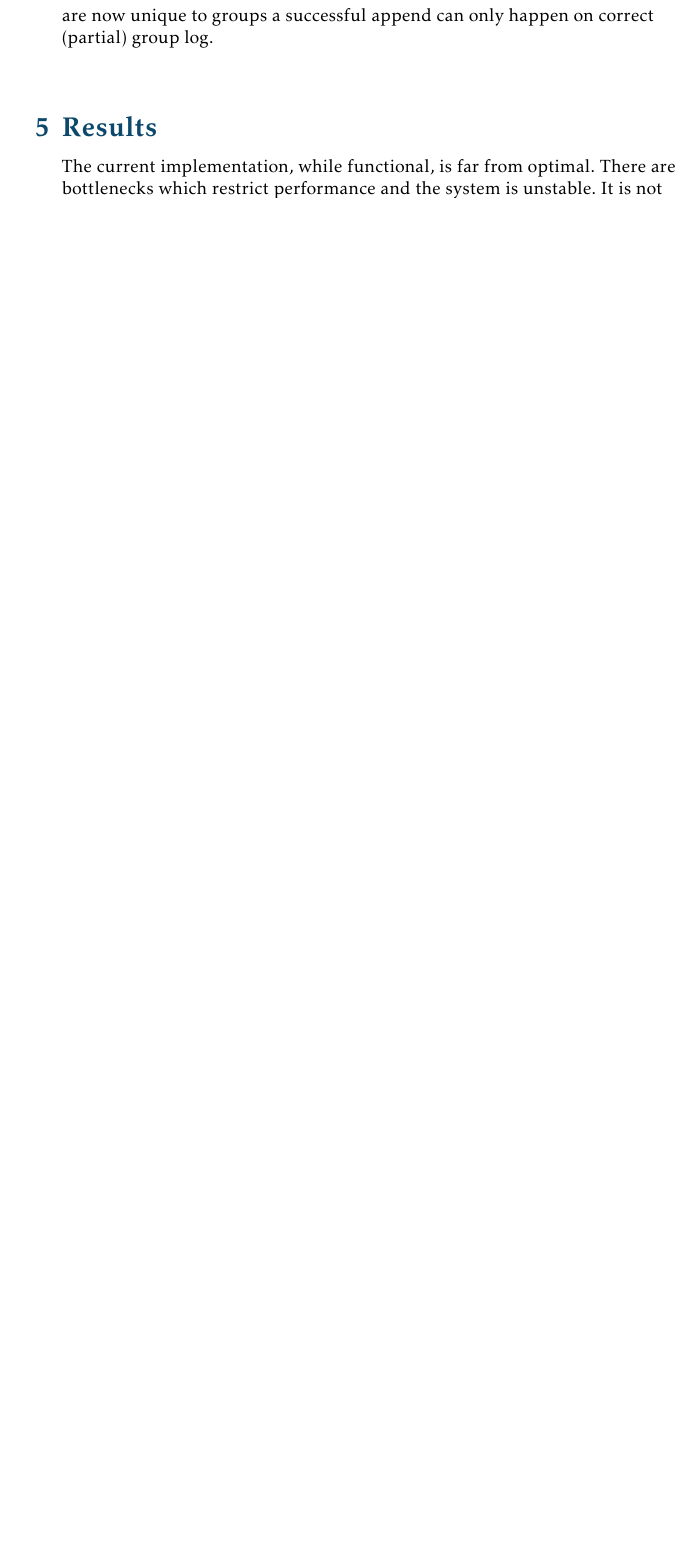
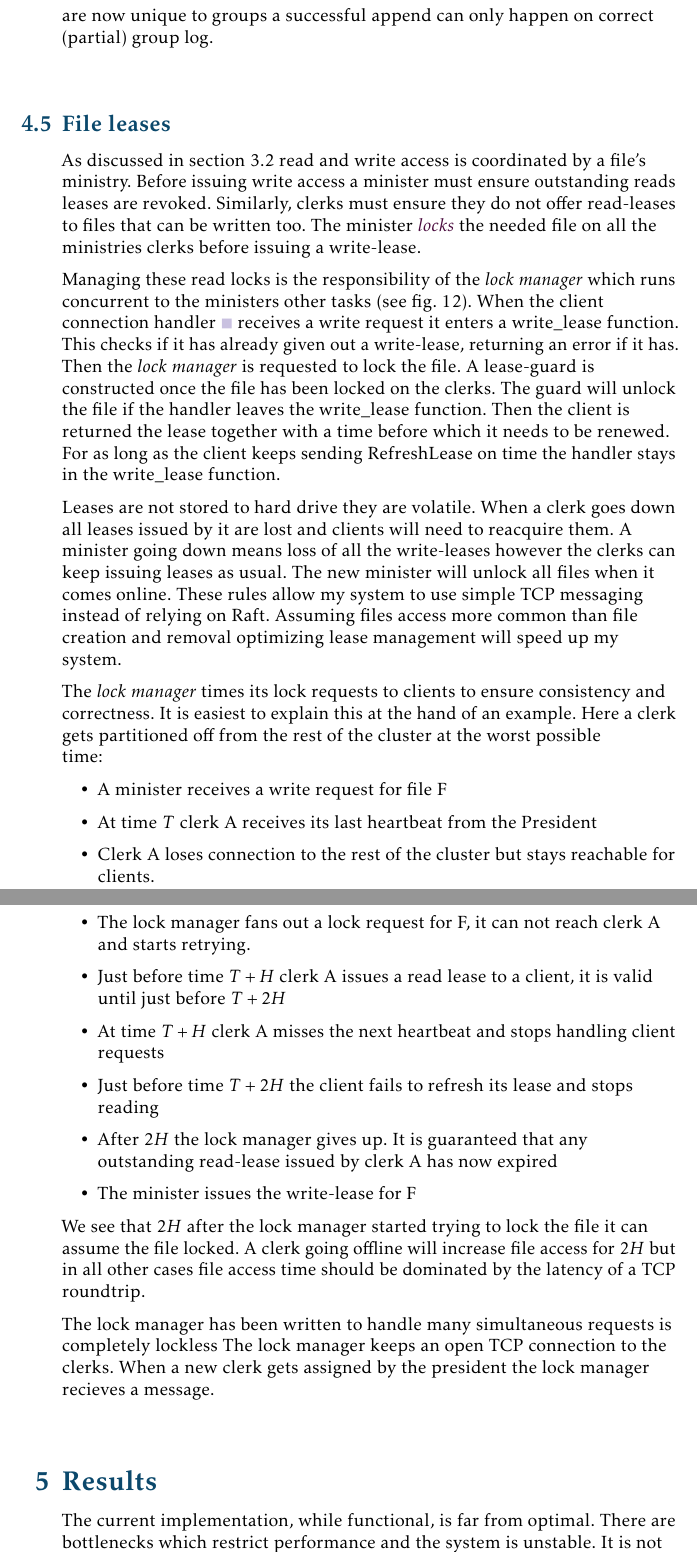
Before and after one commit to dvdsk/Thesis, a LaTeX document (report/main.tex, which reads report/content/implementation.tex): part of page 36 of 40 before the commit and two parts of pages 36 and 37 of 41 after it, the two joined at a grey line, cut so that both start at the same text, the shorter picture padded with empty space. Compiled offline with pdfLaTeX.

Commit message:
adds section on File leases

```diff
--- a/report/content/implementation.tex
+++ b/report/content/implementation.tex
@@ -133,15 +133,32 @@ To solve the first we make the third party change the term of the leader when it
 
 As the highest number is always unique this coincidentally also solves our second problem. The correct log for each group now has an increasing sequence of unique terms. If a node receives an append request and its previous log entries term and index do not match that of the leader it rejects the request. The leader then starts sending older log entries\footnote{This is optimized in \name{} by clearing the entire log if a clerk came from another ministry}. Given terms are now unique to groups a successful append can only happen on correct (partial) group log.
 
+\subsection{File leases}
+As discussed in \cref{sec:arch} read and write access is coordinated by a file's ministry. Before issuing write access a minister must ensure outstanding reads leases are revoked. Similarly, clerks must ensure they do not offer read-leases to files that can be written too. The minister \emph{locks} the needed file on all the ministries clerks before issuing a write-lease.
 
+Managing these read locks is the responsibility of the \textit{lock manager} which runs concurrent to the ministers other tasks (see~\cref{fig:tree}). When the client connection handler \straightTasksLeg{} receives a write request it enters a \rust{write_lease} function. This checks if it has already given out a write-lease, returning an error if it has. Then the \textit{lock manager} is requested to lock the file. A lease-guard is constructed once the file has been locked on the clerks. The guard will unlock the file if the handler leaves the \rust{write_lease} function. Then the client is returned the lease together with a time before which it needs to be renewed. For as long as the client keeps sending \rust{RefreshLease} on time the handler stays in the \rust{write_lease} function.
 
-% (mathy) conditions from
-% note all are ranged just range > file for unranged
-% mocking
-% async
-% find amds:
-% 	- use sorted loadbalance db
-% 	- find suffix that matches end part of target path
-% subset of \ac{posix} that is implemented
+Leases are not stored to hard drive they are volatile. When a clerk goes down all leases issued by it are lost and clients will need to reacquire them. A minister going down means loss of all the write-leases however the clerks can keep issuing leases as usual. The new minister will unlock all files when it comes online. These rules allow \name{} to use simple TCP messaging instead of relying on \raft{}. Assuming files access more common than file creation and removal optimizing lease management will speed up \name{}.
+
+The \textit{lock manager} times its lock requests to clients to ensure consistency and correctness. It is easiest to explain this at the hand of an example. Here a clerk gets partitioned off from the rest of the cluster at the worst possible time:
 %
-% use rust borrow to enforce correctness (ElectionDataGuard)
+\begin{itemize}
+	\item A minister receives a write request for file F
+	\item At time $T$ clerk A receives its last heartbeat from the President
+	\item Clerk A loses connection to the rest of the cluster but stays reachable for clients.
+	\item The lock manager fans out a lock request for F, it can not reach clerk A and starts retrying.
+	\item Just before time $T+H$ clerk A issues a read lease to a client, it is valid until just before $T+2H$
+	\item At time $T+H$ clerk A misses the next heartbeat and stops handling client requests
+	\item Just before time $T+2H$ the client fails to refresh its lease and stops reading
+	\item After $2H$ the lock manager gives up. It is guaranteed that any outstanding read-lease issued by clerk A has now expired
+	\item The minister issues the write-lease for F
+\end{itemize}
+%
+We see that $2H$ after the lock manager started trying to lock the file it can assume the file locked. A clerk going offline will increase file access for $2H$ but in all other cases file access time should be dominated by the latency of a TCP roundtrip.
+
+The lock manager has been written to handle many simultaneous requests is completely lockless
+The lock manager keeps an open TCP connection to the clerks. When a new clerk gets assigned by the president the lock manager recieves a message.
+
+% note issues:
+% imposter can send lock request (node that fell asleep)
+% initial locks need not be recieved before client can start awnsering reads
```
Also changed, not shown: report/figs/diagrams/structure.tex (+2 -3 lines), report/figs/diagrams/styles.tex (+1 -0 lines), report/main.tex (+3 -0 lines), report/main.pdf.
